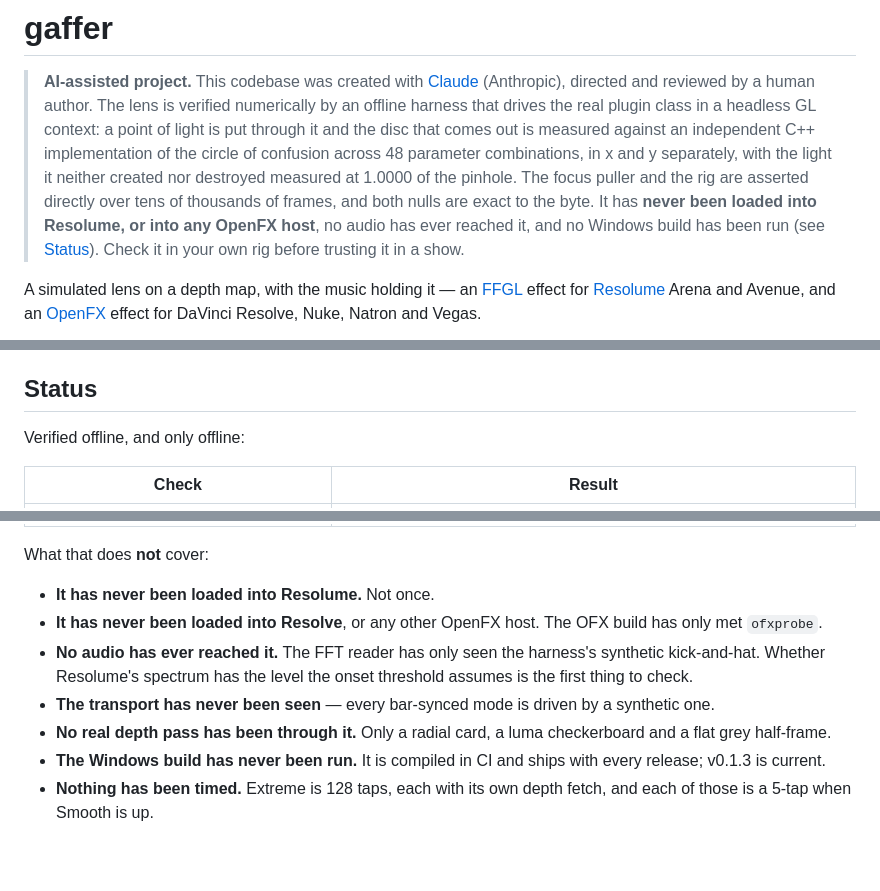
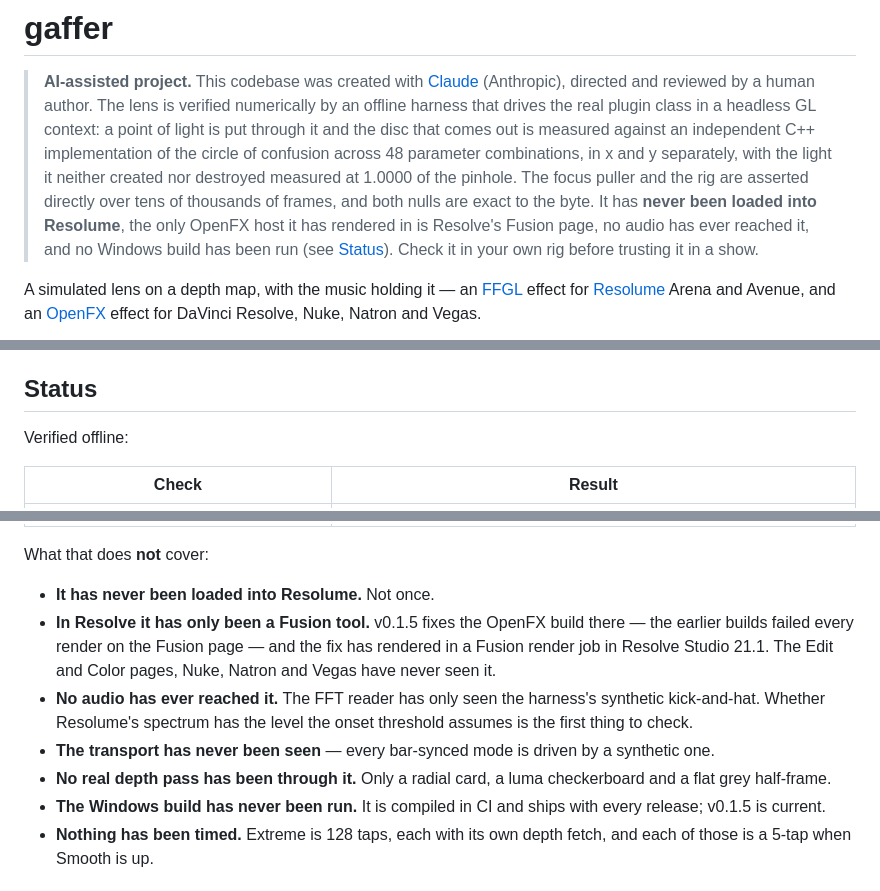
Before and after one commit to stoatworks-labs/gaffer, a Markdown page: README.md, 3 parts joined by grey strips. Drawn GitHub-style; blank space fills up the shorter version.

```diff
--- a/README.md
+++ b/README.md
@@ -9,9 +9,9 @@
 > light it neither created nor destroyed measured at 1.0000 of the pinhole. The
 > focus puller and the rig are asserted directly over tens of thousands of
 > frames, and both nulls are exact to the byte. It has **never been loaded into
-> Resolume, or into any OpenFX host**, no audio has ever reached it, and no
-> Windows build has been run (see [Status](#status)). Check it in your own rig
-> before trusting it in a show.
+> Resolume**, the only OpenFX host it has rendered in is Resolve's Fusion page,
+> no audio has ever reached it, and no Windows build has been run (see
+> [Status](#status)). Check it in your own rig before trusting it in a show.
 
 A simulated lens on a depth map, with the music holding it — an
 [FFGL](https://github.com/resolume/ffgl) effect for [Resolume](https://resolume.com)
@@ -218,7 +218,7 @@ focus even through a pinhole (1.0079 at the default Focus 0.55 and Breathing
 
 ## Status
 
-Verified offline, and only offline:
+Verified offline:
 
 | Check | Result |
 | --- | --- |
@@ -241,8 +241,10 @@ Verified offline, and only offline:
 What that does **not** cover:
 
 - **It has never been loaded into Resolume.** Not once.
-- **It has never been loaded into Resolve**, or any other OpenFX host. The OFX
-  build has only met `ofxprobe`.
+- **In Resolve it has only been a Fusion tool.** v0.1.5 fixes the OpenFX build
+  there — the earlier builds failed every render on the Fusion page — and the
+  fix has rendered in a Fusion render job in Resolve Studio 21.1. The Edit and
+  Color pages, Nuke, Natron and Vegas have never seen it.
 - **No audio has ever reached it.** The FFT reader has only seen the harness's
   synthetic kick-and-hat. Whether Resolume's spectrum has the level the onset
   threshold assumes is the first thing to check.
@@ -250,7 +252,7 @@ What that does **not** cover:
   synthetic one.
 - **No real depth pass has been through it.** Only a radial card, a luma
   checkerboard and a flat grey half-frame.
-- **The Windows build has never been run.** It is compiled in CI and ships with every release; v0.1.3 is current.
+- **The Windows build has never been run.** It is compiled in CI and ships with every release; v0.1.5 is current.
 - **Nothing has been timed.** Extreme is 128 taps, each with its own depth
   fetch, and each of those is a 5-tap when Smooth is up.
 
```
Also changed, not shown: AGENTS.md (+6 -4 lines), docs/NOTES.md (+3 -2 lines).
